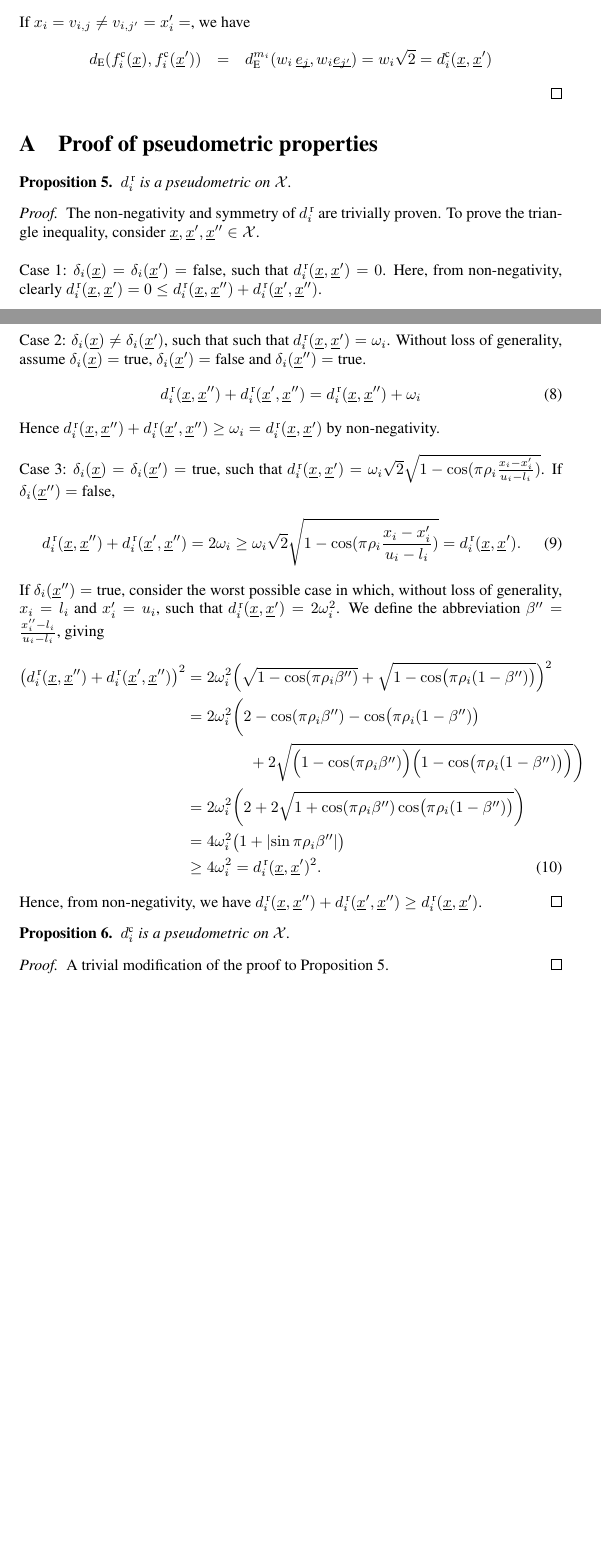
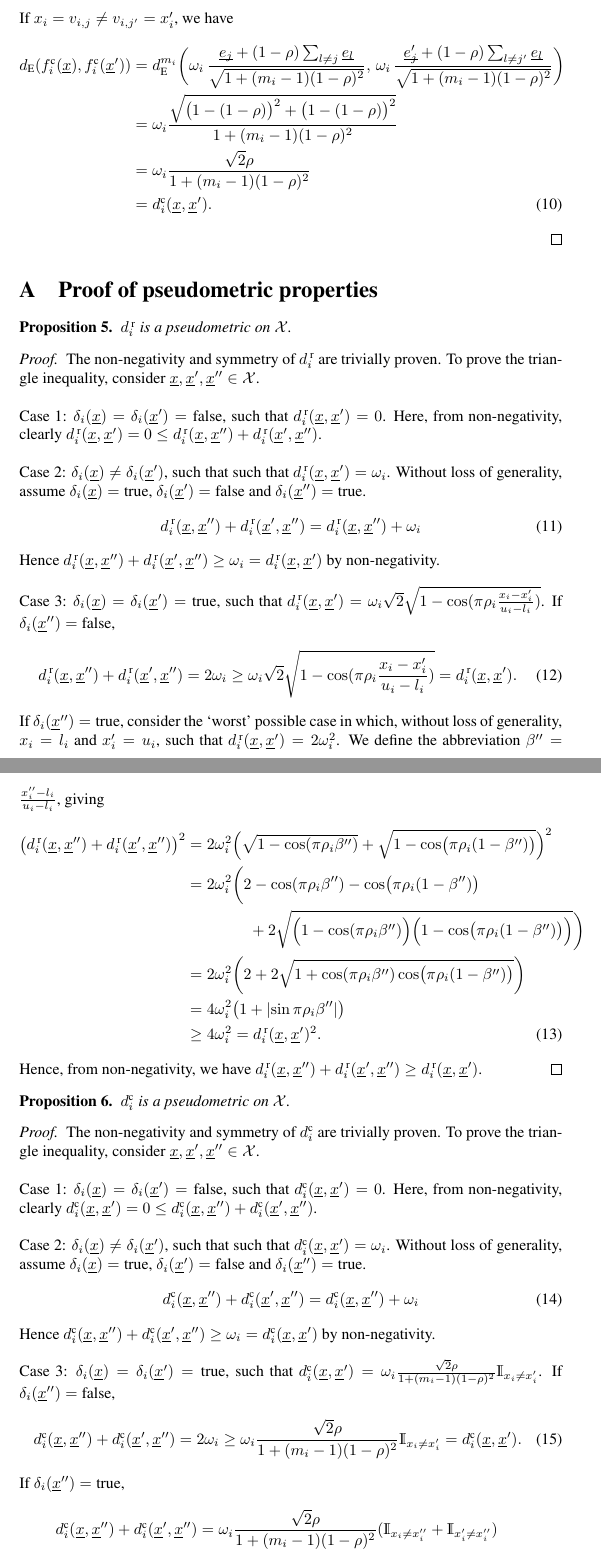
Before and after one commit to mosb/covariance-for-hierarchical-parameter-spaces, a LaTeX paper (KernelForHierarchies.tex): two parts of pages 5 and 6 of 6 before the commit and two parts of pages 6 and 7 of 7 after it, joined at a grey line, cut so that both start at the same text, the shorter picture padded with empty space. Compiled offline with LaTeX, dvips and Ghostscript; a LaTeX package or settings file that is missing is left out.

Commit message:
updated categorical case; including proof of d_cat being a pseudometric

```diff
--- a/KernelForHierarchies.tex
+++ b/KernelForHierarchies.tex
@@ -356,12 +307,67 @@
-\nonumber{}d_{\text{E}}^{m_i}(f\cat_i(\v{x}),f\cat_i(\v{x}')) & = & d_{\text{E}}^{m_i}(w_i\,\v{e_j}, w_i\,\v{e_j}) = 0 = d\cat_i(\v{x}, \v{x}')
-\end{eqnarray}
-
-\noindent{}If $x_i=v_{i,j} \neq v_{i,j'} = x_i'=$, we have
-\begin{eqnarray}
-\nonumber{}d_{\text{E}}(f\cat_i(\v{x}),f\cat_i(\v{x}')) & = & d_{\text{E}}^{m_i}(w_i\,\v{e_j}, w_i \v{e_{j'}}) = w_i \sqrt{2} = d\cat_i(\v{x}, \v{x}')
-\end{eqnarray}
-\end{proof}
-\end{prop}
+% \hide{
+% %MO: older, simpler version hid
+% %%%%%%%%%%%%%%%%%%%%%%%%%%%%%%%%%%%%%%%%%%%%%%%%%%%%%%%%%%%%%%%%%%%%%%%%%%%%%%%%%%%%%%%%%%%%%%%%%%%%%%%%%%%%%%%%%%%%%%%%%%%%%
+% \section{Categorical Dimensions}
+% %%%%%%%%%%%%%%%%%%%%%%%%%%%%%%%%%%%%%%%%%%%%%%%%%%%%%%%%%%%%%%%%%%%%%%%%%%%%%%%%%%%%%%%%%%%%%%%%%%%%%%%%%%%%%%%%%%%%%%%%%%%%%
+%
+% Now let's define $f\cat_i$ and $d\cat_i$ for the case that the input $\sX_i=\{v_{i,1}, \dots, v_{i,m_i}\}$ is categorical with $m_i$ possible values.
+% Proceeding as above, we define a pseudometric $d\cat_i$ on $\sX$ and an isometry from $(\sX, d\cat_i)$ to $(\reals^{m_i},d_{\text{E}}^{m_i})$, and show that we can combine these
+% with a kernel over Euclidean space to construct a valid kernel over space $\sX$.
+%
+% \begin{eqnarray}
+% \nonumber{}d\cat_i(\v{x}, \v{x}') & = & \left\{
+% \begin{array}{ll}
+% \nonumber{} 0 & \textrm{ if } \delta_i(\v{x}) = \delta_i(\v{x}') = \textrm{false}\\
+% \nonumber{} w_i & \textrm{ if } \delta_i(\v{x}) \neq \delta_i(\v{x}')\\
+% \nonumber{} w_i \sqrt{2} \indicator_{x_i \neq x_i'}
+% & \textrm{ if } \delta_i(\v{x}) = \delta_i(\v{x}') = \textrm{true}.
+% \end{array}
+% \right.
+% \end{eqnarray}
+%
+% \begin{eqnarray}
+% \nonumber{}f\cat_i(\v{x}) & = & \left\{\begin{array}{ll}
+% \v{0} \in \reals^{m_i} & \textrm{ if } \delta_i(\v{x}) = \textrm{ false }\\
+% \nonumber{} w_i\,\v{e_j} & \delta_i(\v{x}) = \textrm{ true and } x_i = v_{i,j},
+% \end{array}\right.
+% \end{eqnarray}
+% \noindent{}where $\v{e_j} \in \reals^{m_i}$ is the $j$th unit vector: zero in all dimensions except $j$, where it is $1$.
+%
+% Again, although our analysis does not rely on the fact, we prove in Proposition \ref{
+%
+% {eq:gamma}
+%
+% \begin{prop}
+% Let $\kappa$ be a positive semi-definite covariance function over Euclidean space.
+% Then, $k_i\colon \sX \times \sX\to \reals^+$, defined by
+% %\[k_i(\v{x},\v{x}') = \kappa( d_{\text{E}}(f_i(\v{x}), f_i(\v{x}')) )\]
+% \[k_i(\v{x},\v{x}') = \kappa\bigl( d\cat_i(\v{x}, \v{x}') \bigr)\]
+% is a positive semi-definite covariance function over input space $\sX$.
+% \label{prop:cat_psd}
+% \begin{proof}
+% We proceed as in the proof of Proposition \ref{prop:cont_psd} to show that, for any two inputs $\v{x},\v{x}' \in \sX$, the isometry condition $d_{\text{E}}^{m_i}(f\cat_i(\v{x}),f\cat_i(\v{x}')) = d\cat_i(\v{x},\v{x}')$ holds.
+%
+% ~\\\noindent{}{Case 1}: $\delta_i(\v{x}) = \delta_i(\v{x}') = \textrm{false}$.
+% In this case, we trivially have
+% \[d_{\text{E}}^{m_i}(f_i\br(\v{x}),f_i\br(\v{x}')) = d_{\text{E}}^{m_i}(\v{0}, \v{0}) = 0 = d_i\br(\v{x},\v{x}').\]
+%
+% ~\\\noindent{}{Case 2}: $\delta_i(\v{x}) \neq \delta_i(\v{x}')$. In this case, we have
+% \[d_{\text{E}}^{m_i}(f\cat_i(\v{x}),f\cat_i(\v{x}')) = d_{\text{E}}^{m_i}(w_i\,\v{e_j}, \v{0}) = w_i = d_i(\v{x},\v{x}'),\]
+% and symmetrically for $d_{\text{E}}(\v{0}, w_i\,\v{e_j})$.
+%
+% ~\\\noindent{}{Case 3}: $\delta_i(\v{x}) = \delta_i(\v{x}') = \textrm{true}$.
+% If $x_i=x_i'=v_{i,j}$, we have
+% \begin{eqnarray}
+% \nonumber{}d_{\text{E}}^{m_i}(f\cat_i(\v{x}),f\cat_i(\v{x}')) & = & d_{\text{E}}^{m_i}(w_i\,\v{e_j}, w_i\,\v{e_j}) = 0 = d\cat_i(\v{x}, \v{x}')
+% \end{eqnarray}
+%
+% \noindent{}If $x_i=v_{i,j} \neq v_{i,j'} = x_i'$, we have
+% \begin{eqnarray}
+% \nonumber{}d_{\text{E}}(f\cat_i(\v{x}),f\cat_i(\v{x}')) & = & d_{\text{E}}^{m_i}(w_i\,\v{e_j}, w_i \v{e_{j'}}) = w_i \sqrt{2} = d\cat_i(\v{x}, \v{x}')
+% \end{eqnarray}
+% \end{proof}
+% \end{prop}
+% }
 
 
 
@@ -401,4 +407,3 @@
  & \textrm{ if } \delta_i(\v{x}) = \textrm{ true and } x_i = v_{i,j},
 \end{array}\right.
 \end{eqnarray}
-\noindent{}where $\v{e_j} \in \reals^{m_i}$ is zero in all dimensions except $j$, where it it $1$. Note that
@@ -437,7 +450,7 @@
 \bigr) = 0 = d\cat_i(\v{x}, \v{x}').
 \end{eqnarray}
 
-\noindent{}If $x_i=v_{i,j} \neq v_{i,j'} = x_i'=$, we have
+\noindent{}If $x_i=v_{i,j} \neq v_{i,j'} = x_i'$, we have
 \begin{align}
 \nonumber{}d_{\text{E}}(f\cat_i(\v{x}),f\cat_i(\v{x}')) & =
 d_{\text{E}}^{m_i}\biggl(
@@ -477,7 +490,7 @@
 \begin{align}
 d\br_i(\v{x},\v{x}'') + d\br_i(\v{x}',\v{x}'') = 2 \omega_i \geq \omega_i \sqrt{2} \sqrt{1 - \cos(\pi\rho_i \frac{x_i-x_i'}{u_i-l_i})} = d\br_i(\v{x},\v{x}').
 \end{align}
-If  $\delta_i(\v{x}'') = \text{true}$, consider the worst possible case in which, without loss of generality, $x_i=l_i$ and $x'_i=u_i$, such that $d\br_i(\v{x},\v{x}')=2 \omega_i^2$.  We define the abbreviation $\beta'' = \frac{x''_i-l_i}{u_i-l_i}$, giving
+If  $\delta_i(\v{x}'') = \text{true}$, consider the `worst' possible case in which, without loss of generality, $x_i=l_i$ and $x'_i=u_i$, such that $d\br_i(\v{x},\v{x}')=2 \omega_i^2$.  We define the abbreviation $\beta'' = \frac{x''_i-l_i}{u_i-l_i}$, giving
 \begin{align}
 \bigl(d\br_i(\v{x},\v{x}'') + d\br_i(\v{x}',\v{x}'')\bigr)^2
 & = 2\omega_i^2 \Bigl(\sqrt{1 - \cos (\pi\rho_i \beta'')} + \sqrt{1 - \cos \bigl(\pi\rho_i (1-\beta'')\bigr)}\Bigr)^2\nonumber\\
@@ -494,11 +507,49 @@
 
 \begin{prop}
  $d\cat_i$ is a pseudometric on $\sX$.\label{prop:dbr_pseudometric_cat}
- \begin{proof}
- A trivial modification of the proof to Proposition \ref{prop:dbr_pseudometric}.
- \end{proof}
+\begin{proof}
+The non-negativity and symmetry of $d\cat_i$ are trivially proven. To prove the triangle inequality, consider $\v{x}, \v{x}', \v{x}'' \in \sX$.
+
+~\\\noindent{}{Case 1}: $\delta_i(\v{x}) = \delta_i(\v{x}') = \textrm{false}$, such that $d\cat_i(\v{x},\v{x}') = 0$. Here, from non-negativity, clearly $d\cat_i(\v{x},\v{x}') = 0 \leq d\cat_i(\v{x},\v{x}'') + d\cat_i(\v{x}',\v{x}'')$.
+
+~\\\noindent{}{Case 2}: $\delta_i(\v{x}) \neq \delta_i(\v{x}')$, such that such that  $d\cat_i(\v{x},\v{x}') = \omega_i$.  Without loss of generality, assume $\delta_i(\v{x}) = \text{true}$, $\delta_i(\v{x}') = \text{false}$ and $\delta_i(\v{x}'') = \text{true}$.
+\begin{align}
+d\cat_i(\v{x},\v{x}'') + d\cat_i(\v{x}',\v{x}'') = d\cat_i(\v{x},\v{x}'')  + \omega_i
+\end{align}
+Hence $d\cat_i(\v{x},\v{x}'') + d\cat_i(\v{x}',\v{x}'') \geq \omega_i = d\cat_i(\v{x},\v{x}')$ by non-negativity.
+
+~\\\noindent{}{Case 3}: $\delta_i(\v{x}) = \delta_i(\v{x}')=\textrm{true}$, such that  $d\cat_i(\v{x},\v{x}') =
+\omega_i \frac{\sqrt{2} \rho}
+{1+(m_i-1)(1-\rho)^2}
+ \indicator_{x_i \neq x_i'} $.
+If  $\delta_i(\v{x}'') = \text{false}$,
+\begin{align}
+d\cat_i(\v{x},\v{x}'') + d\cat_i(\v{x}',\v{x}'') =
+2 \omega_i
+\geq
+\omega_i \frac{\sqrt{2} \rho}
+{1+(m_i-1)(1-\rho)^2}
+ \indicator_{x_i \neq x_i'}
+= d\cat_i(\v{x},\v{x}').
+\end{align}
+If  $\delta_i(\v{x}'') = \text{true}$,
+\begin{align}
+d\cat_i(\v{x},\v{x}'') + d\cat_i(\v{x}',\v{x}'')
+& = \omega_i \frac{\sqrt{2} \rho}
+{1+(m_i-1)(1-\rho)^2}
+(
+ \indicator_{x_i \neq x_i''}
++
+ \indicator_{x_i' \neq x_i''}
+)
+\nonumber\\
+& \geq
+\omega_i \frac{\sqrt{2} \rho}
+{1+(m_i-1)(1-\rho)^2}
+ \indicator_{x_i \neq x_i'} = d\cat_i(\v{x},\v{x}').
+\end{align}
+\end{proof}
 \end{prop}
-
 
 %\bibliographystyle{theapa}
 %\renewcommand{\baselinestretch}{0.97}
```
Also changed, not shown: KernelForHierarchies.pdf, KernelForHierarchies.tex (67 more changed lines).
